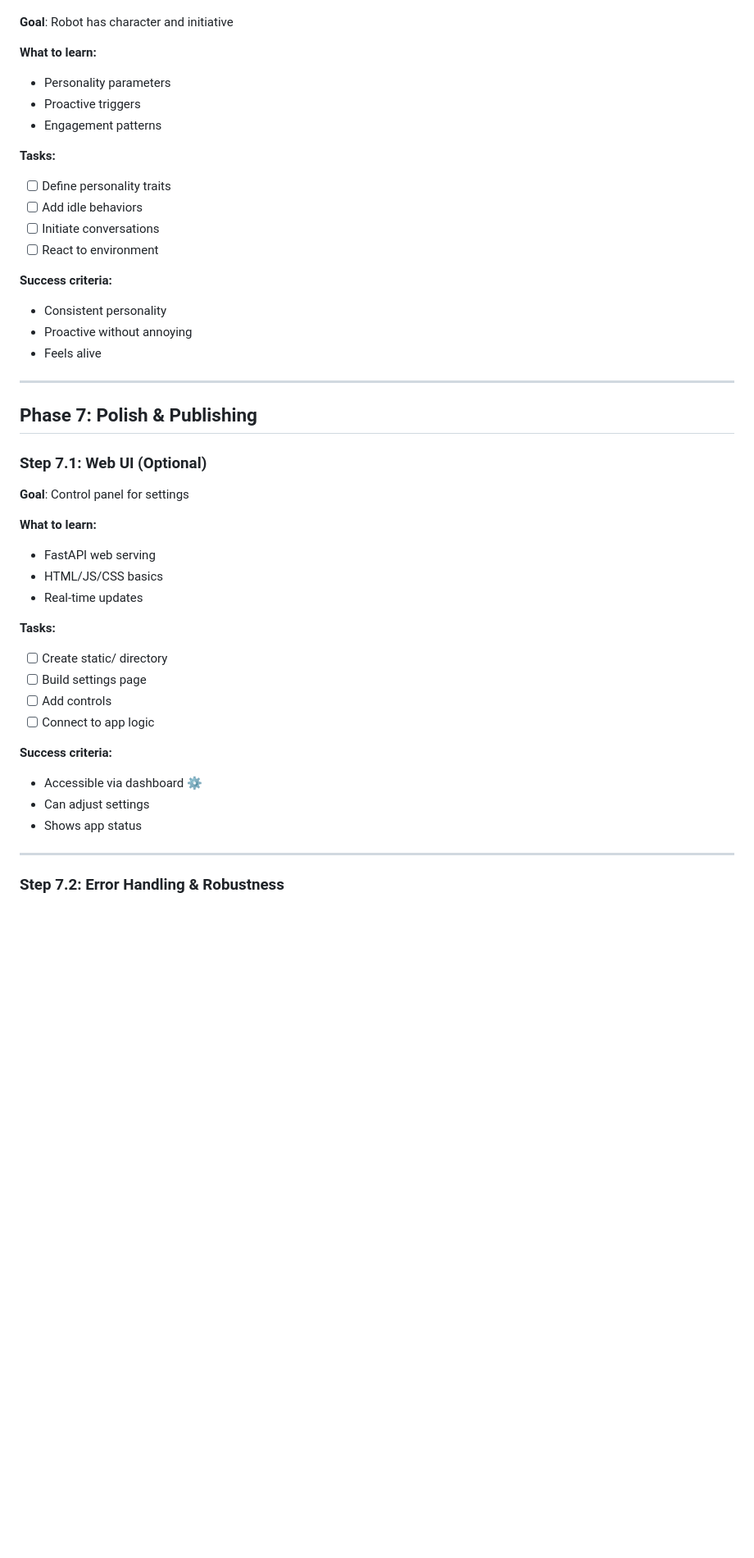
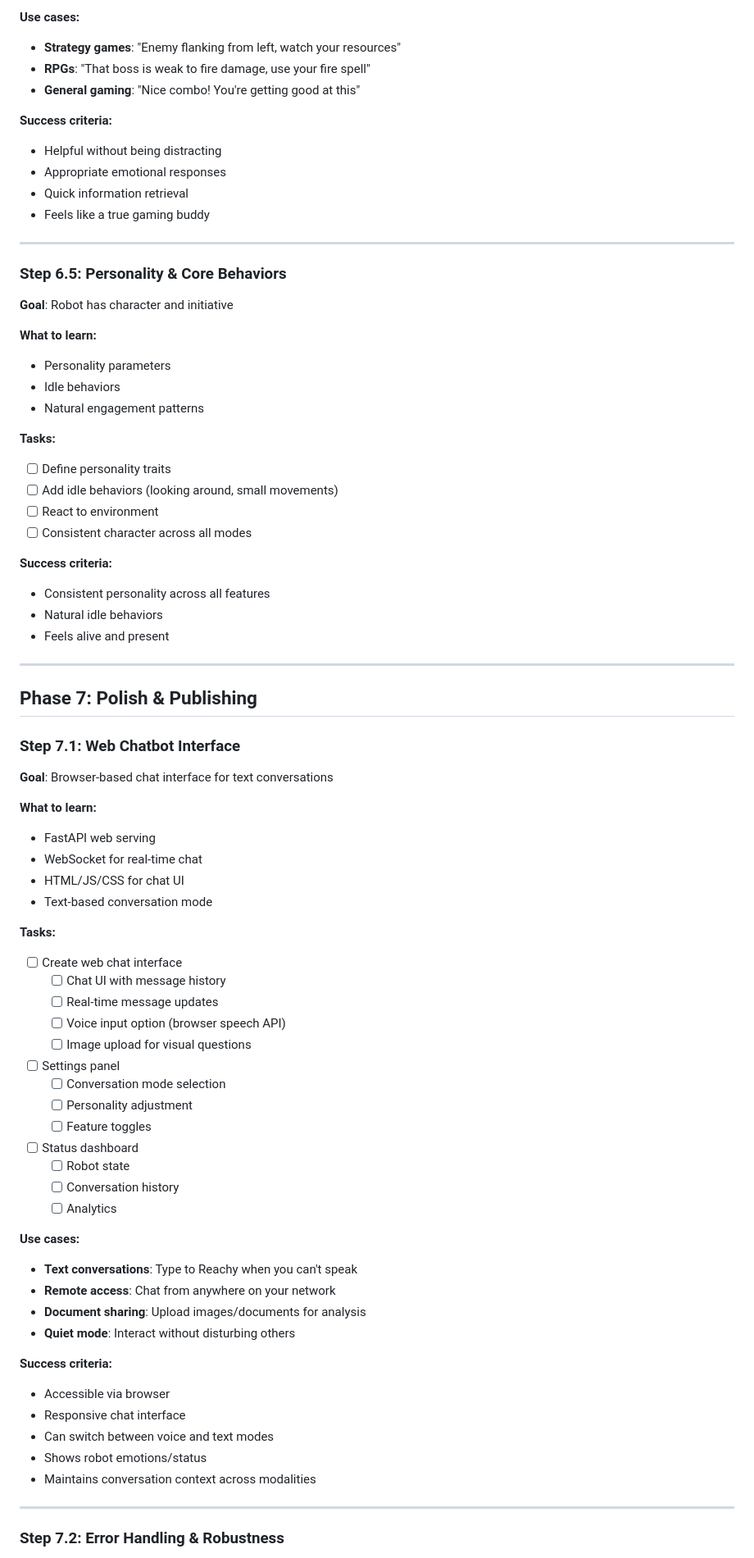
Before and after one commit to januxprobe/ReachyMiniCompanion, a Markdown page: ROADMAP.md, the part around one of its changes. Shown at 82% size. Drawn GitHub-style; blank space fills up the shorter version.

```diff
--- a/ROADMAP.md
+++ b/ROADMAP.md
@@ -304,43 +396,75 @@ Step-by-step learning path to build a complete AI desk companion.
+**Use cases:**
+- **Strategy games**: "Enemy flanking from left, watch your resources"
+- **RPGs**: "That boss is weak to fire damage, use your fire spell"
+- **General gaming**: "Nice combo! You're getting good at this"
+
+**Success criteria:**
+- Helpful without being distracting
+- Appropriate emotional responses
+- Quick information retrieval
+- Feels like a true gaming buddy
+
+---
+
+### Step 6.5: Personality & Core Behaviors
 **Goal**: Robot has character and initiative
 
 **What to learn:**
 - Personality parameters
-- Proactive triggers
-- Engagement patterns
+- Idle behaviors
+- Natural engagement patterns
 
 **Tasks:**
 - [ ] Define personality traits
-- [ ] Add idle behaviors
-- [ ] Initiate conversations
+- [ ] Add idle behaviors (looking around, small movements)
 - [ ] React to environment
+- [ ] Consistent character across all modes
 
 **Success criteria:**
-- Consistent personality
-- Proactive without annoying
-- Feels alive
+- Consistent personality across all features
+- Natural idle behaviors
+- Feels alive and present
 
 ---
 
 ## Phase 7: Polish & Publishing
 
-### Step 7.1: Web UI (Optional)
-**Goal**: Control panel for settings
+### Step 7.1: Web Chatbot Interface
+**Goal**: Browser-based chat interface for text conversations
 
 **What to learn:**
 - FastAPI web serving
-- HTML/JS/CSS basics
-- Real-time updates
+- WebSocket for real-time chat
+- HTML/JS/CSS for chat UI
+- Text-based conversation mode
 
 **Tasks:**
-- [ ] Create static/ directory
-- [ ] Build settings page
-- [ ] Add controls
-- [ ] Connect to app logic
+- [ ] Create web chat interface
+  - [ ] Chat UI with message history
+  - [ ] Real-time message updates
+  - [ ] Voice input option (browser speech API)
+  - [ ] Image upload for visual questions
+- [ ] Settings panel
+  - [ ] Conversation mode selection
+  - [ ] Personality adjustment
+  - [ ] Feature toggles
+- [ ] Status dashboard
+  - [ ] Robot state
+  - [ ] Conversation history
+  - [ ] Analytics
+
+**Use cases:**
+- **Text conversations**: Type to Reachy when you can't speak
+- **Remote access**: Chat from anywhere on your network
+- **Document sharing**: Upload images/documents for analysis
+- **Quiet mode**: Interact without disturbing others
 
 **Success criteria:**
-- Accessible via dashboard ⚙️
-- Can adjust settings
-- Shows app status
+- Accessible via browser
+- Responsive chat interface
+- Can switch between voice and text modes
+- Shows robot emotions/status
+- Maintains conversation context across modalities
 
 ---
 
```
Also changed, not shown: other parts of ROADMAP.md (+127 -10 lines).
